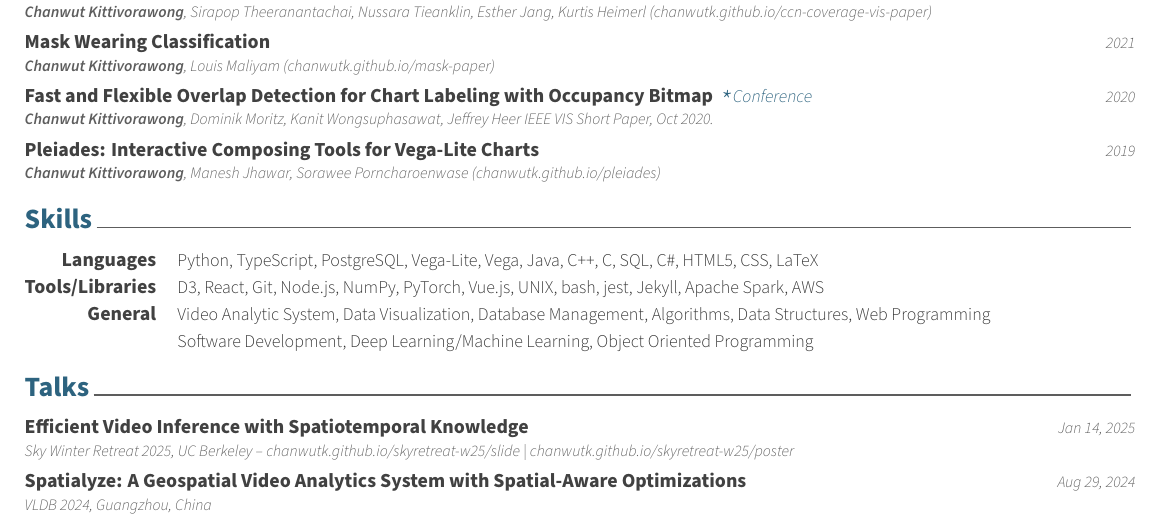
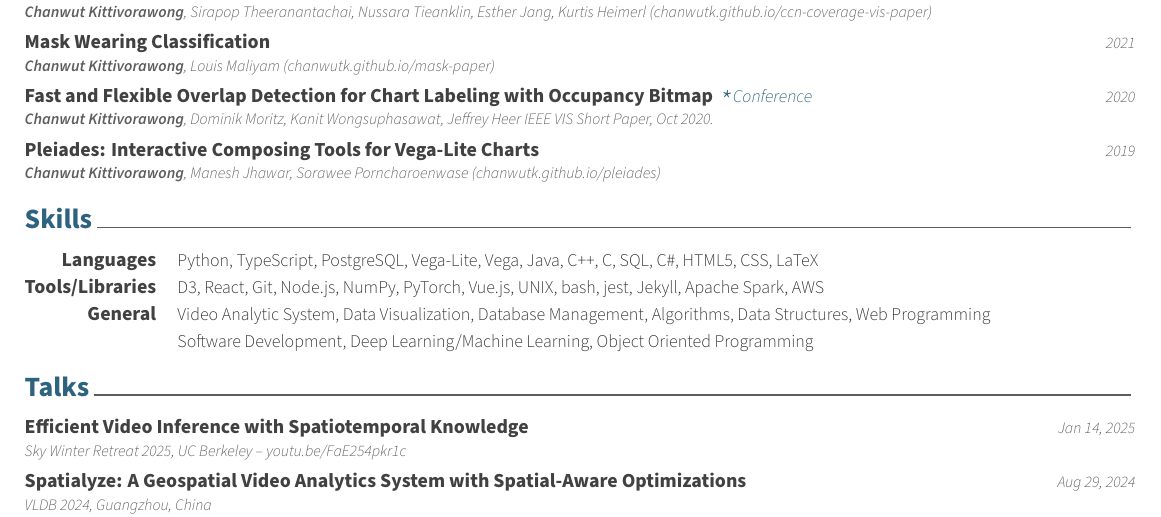
Before and after one commit to chanwutk/resume, a LaTeX CV (resume.tex, which reads content/talks.tex): part of page 1 of 2, cut so that both start at the same text. Compiled offline with XeLaTeX.

Commit message:
Updates from Overleaf

```diff
--- a/content/talks.tex
+++ b/content/talks.tex
@@ -12,7 +12,7 @@
 %---------------------------------------------------------
   \cvpub
     {Efficient Video Inference with Spatiotemporal Knowledge} % event
-    {Sky Winter Retreat 2025, UC Berkeley -- \href{https://chanwutk.github.io/skyretreat-w25/slide}{chanwutk.github.io/skyretreat-w25/slide}  |  \href{https://chanwutk.github.io/skyretreat-w25/poster}{chanwutk.github.io/skyretreat-w25/poster}} % authors
+    {Sky Winter Retreat 2025, UC Berkeley -- \href{https://youtu.be/FaE254pkr1c}{youtu.be/FaE254pkr1c}} % authors
     {Jan 14, 2025} % conference
     {} % location
 
```
